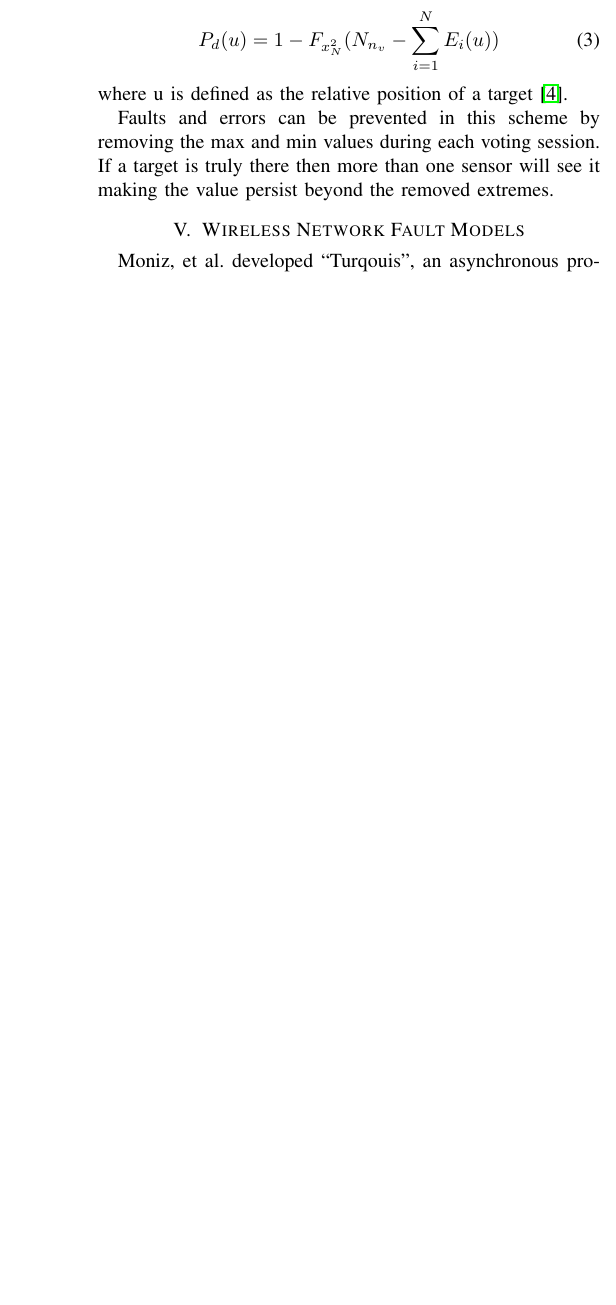
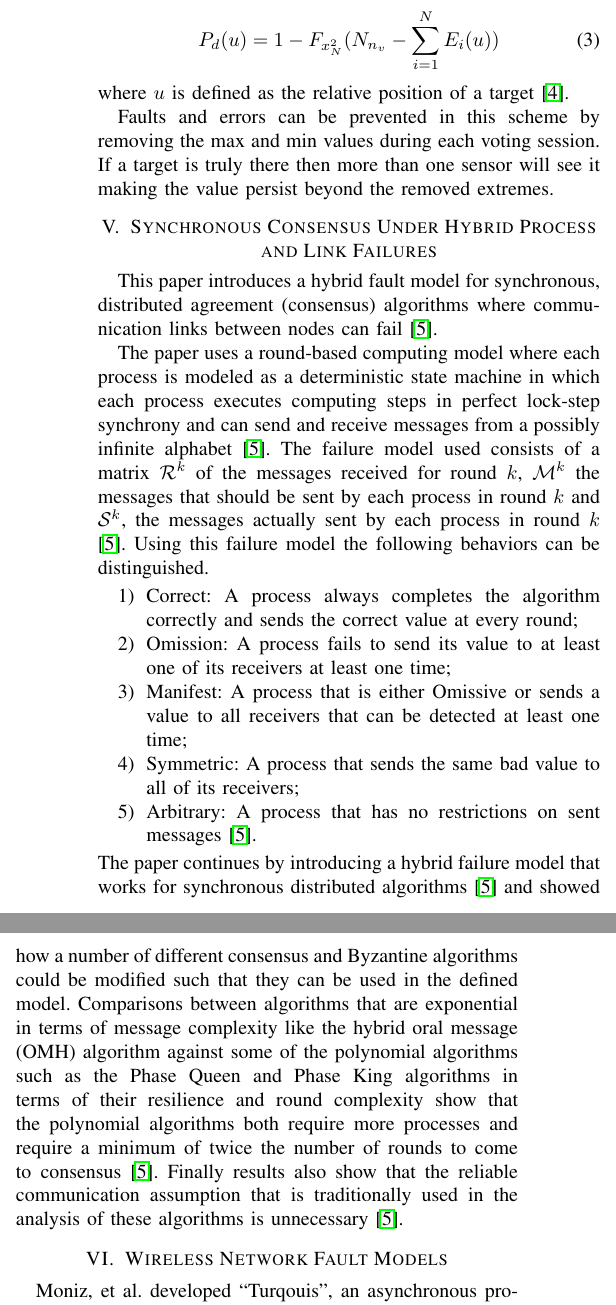
Before and after one commit to cawaltrip/survivable-systems, a LaTeX paper (CS548-TermPaper-BrownWaltripZook.tex): part of one column of page 3 of 4 before the commit and two parts of the columns of page 3 of 4 after it, the two joined at a grey line, cut so that both start at the same text, the shorter picture padded with empty space. Compiled offline with pdfLaTeX.

Commit message:
Added summary on link failure paper

```diff
--- a/CS548-TermPaper-BrownWaltripZook.tex
+++ b/CS548-TermPaper-BrownWaltripZook.tex
@@ -127,9 +127,23 @@ The final aspect used to determine the efficiency of the sensor net is the detec
 \begin{equation}
 P_d(u)=1-F_{x^2_N}(N_{n_{v}}-\sum_{i=1}^{N}E_i(u))
 \end{equation}
-where u is defined as the relative position of a target \cite{clouqueur2004}.
+where $u$ is defined as the relative position of a target \cite{clouqueur2004}.
 
 Faults and errors can be prevented in this scheme by removing the max and min values during each voting session. If a target is truly there then more than one sensor will see it making the value persist beyond the removed extremes.
+
+\section{Synchronous Consensus Under Hybrid Process and Link Failures}
+This paper introduces a hybrid fault model for synchronous, distributed agreement (consensus) algorithms where communication links between nodes can fail \cite{Biely2011}.
+
+The paper uses a round-based computing model where each process is modeled as a deterministic state machine in which each process executes computing steps in perfect lock-step synchrony and can send and receive messages from a possibly infinite alphabet \cite{Biely2011}.  The failure model used consists of a matrix $\mathcal{R}^k$ of the messages received for round $k$, $\mathcal{M}^k$ the messages that should be sent by each process in round $k$ and $\mathcal{S}^k$, the messages actually sent by each process in round $k$ \cite{Biely2011}.  Using this failure model the following behaviors can be distinguished.
+\begin{enumerate}
+	\item Correct: A process always completes the algorithm correctly and sends the correct value at every round;
+	\item Omission: A process fails to send its value to at least one of its receivers at least one time;
+	\item Manifest: A process that is either Omissive or sends a value to all receivers that can be detected at least one time;
+	\item Symmetric: A process that sends the same bad value to all of its receivers;
+	\item Arbitrary: A process that has no restrictions on sent messages \cite{Biely2011}.
+\end{enumerate}
+The paper continues by introducing a hybrid failure model that works for synchronous distributed algorithms \cite{Biely2011} and showed how a number of different consensus and Byzantine algorithms could be modified such that they can be used in the defined model.  Comparisons between algorithms that are exponential in terms of message complexity like the hybrid oral message (OMH) algorithm against some of the polynomial algorithms such as the Phase Queen and Phase King algorithms in terms of their resilience and round complexity show that the polynomial algorithms both require more processes and require a minimum of twice the number of rounds to come to consensus \cite{Biely2011}.  Finally results also show that the reliable communication assumption that is traditionally used in the analysis of these algorithms is unnecessary \cite{Biely2011}.
+
 
 \section{Wireless Network Fault Models}\label{sec:wireless-faultmodels}
 
```
